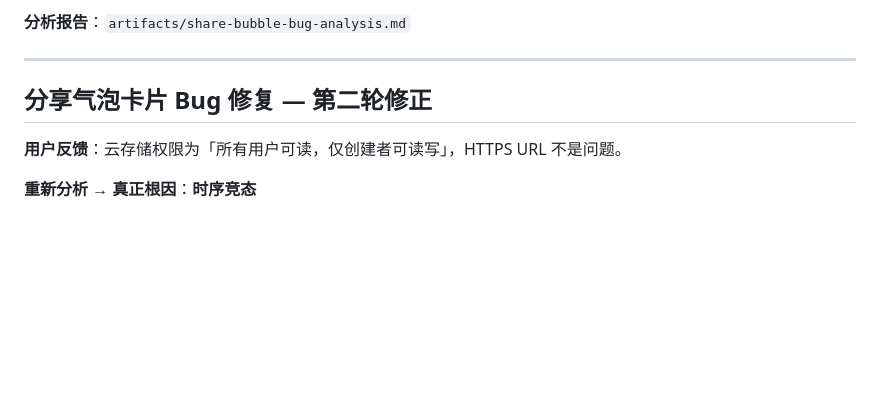
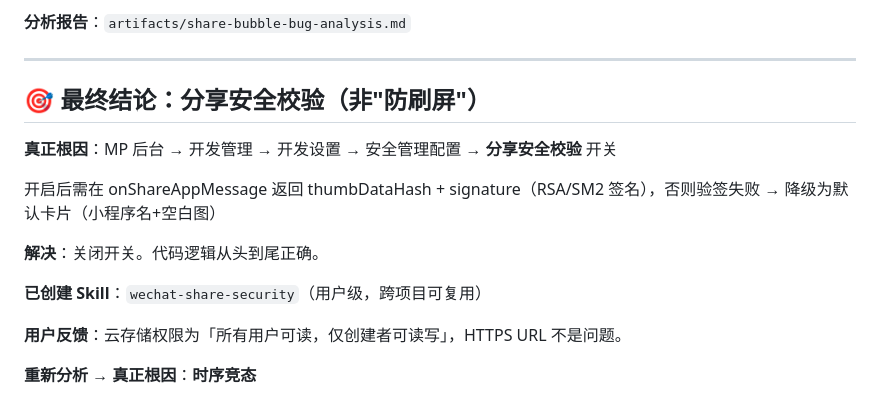
Before and after one commit to jefferyf66/Ncard, a Markdown page: .workbuddy/memory/2026-06-18.md, the part around the change. Rendered like a GitHub page; blank space fills up the shorter version.

```diff
--- a/.workbuddy/memory/2026-06-18.md
+++ b/.workbuddy/memory/2026-06-18.md
@@ -19,7 +19,15 @@
 
 ---
 
-## 分享气泡卡片 Bug 修复 — 第二轮修正
+## 🎯 最终结论：分享安全校验（非"防刷屏"）
+
+**真正根因**：MP 后台 → 开发管理 → 开发设置 → 安全管理配置 → **分享安全校验** 开关
+
+开启后需在 onShareAppMessage 返回 thumbDataHash + signature（RSA/SM2 签名），否则验签失败 → 降级为默认卡片（小程序名+空白图）
+
+**解决**：关闭开关。代码逻辑从头到尾正确。
+
+**已创建 Skill**：`wechat-share-security`（用户级，跨项目可复用）
 
 **用户反馈**：云存储权限为「所有用户可读，仅创建者可读写」，HTTPS URL 不是问题。
 
```
Also changed, not shown: .workbuddy/memory/MEMORY.md (+9 -0 lines).
